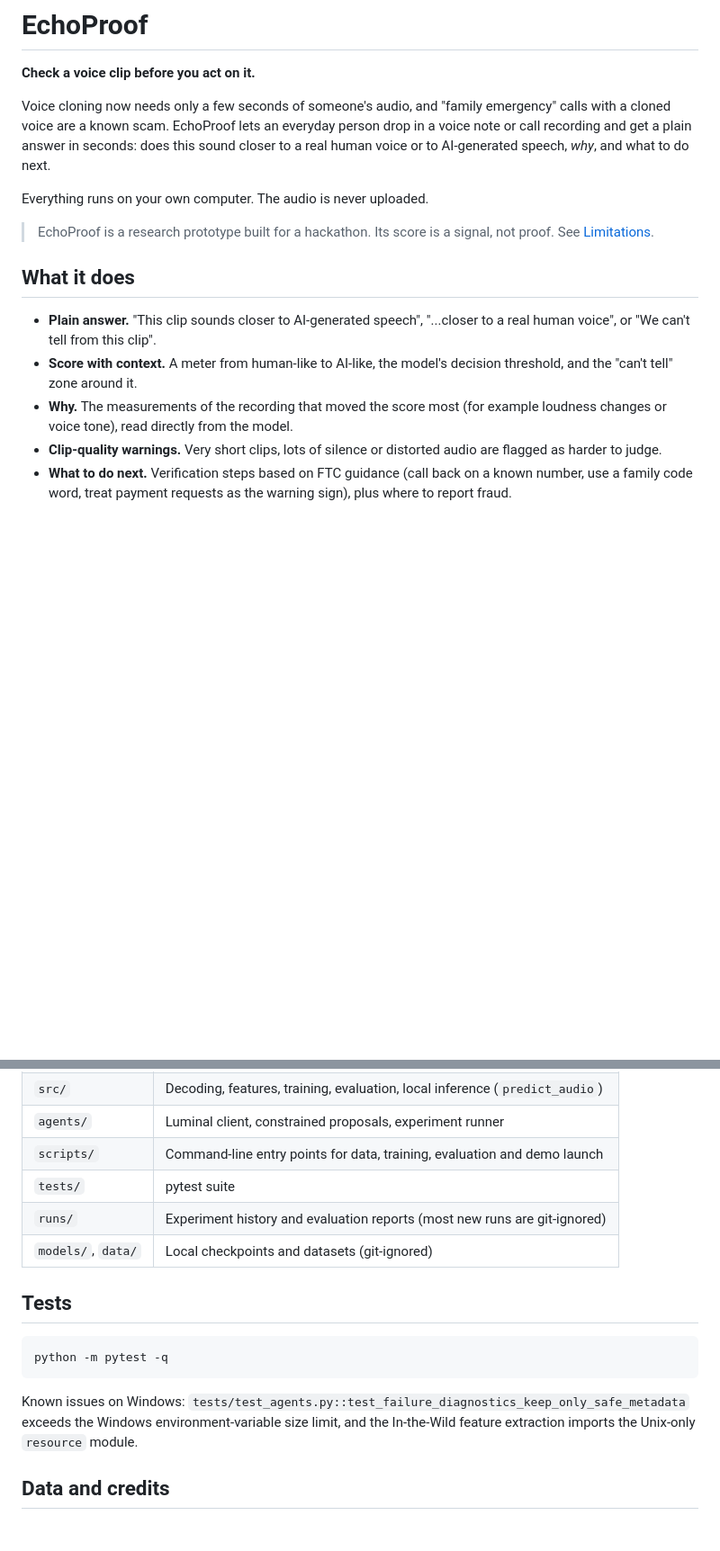
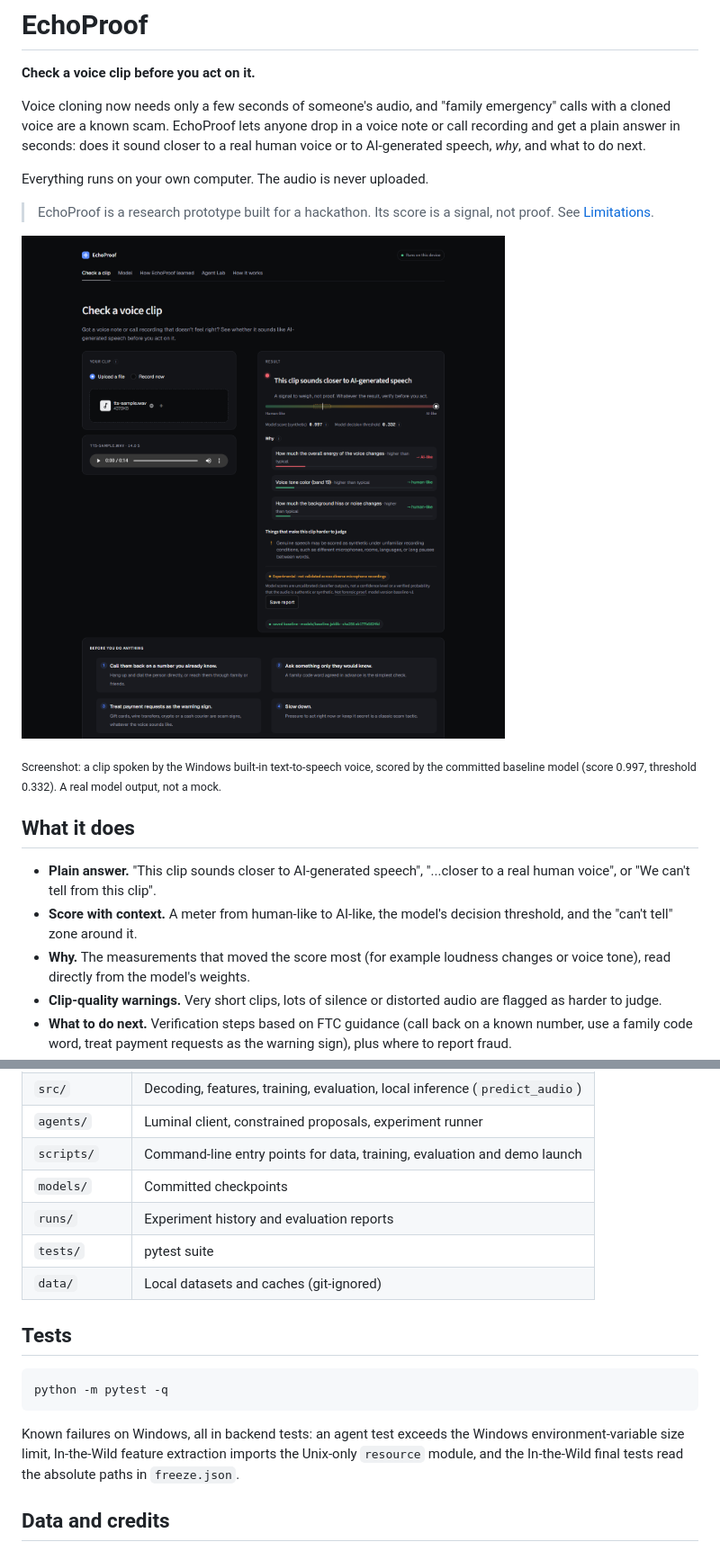
Before and after one commit to ALatif11/Project-Spectra, a Markdown page: README.md, 2 parts joined by grey strips. Shown at 90% size. Rendered like a GitHub page; pictures changed too: docs/screenshots/result.png (added); blank space fills up the shorter version.

````diff
--- a/README.md
+++ b/README.md
@@ -2,16 +2,20 @@
 
 **Check a voice clip before you act on it.**
 
-Voice cloning now needs only a few seconds of someone's audio, and "family emergency" calls with a cloned voice are a known scam. EchoProof lets an everyday person drop in a voice note or call recording and get a plain answer in seconds: does this sound closer to a real human voice or to AI-generated speech, *why*, and what to do next.
+Voice cloning now needs only a few seconds of someone's audio, and "family emergency" calls with a cloned voice are a known scam. EchoProof lets anyone drop in a voice note or call recording and get a plain answer in seconds: does it sound closer to a real human voice or to AI-generated speech, *why*, and what to do next.
 
 Everything runs on your own computer. The audio is never uploaded.
 
 > EchoProof is a research prototype built for a hackathon. Its score is a signal, not proof. See [Limitations](#limitations).
 
+![Checking a clip: the result card with score, threshold, reasons and next steps](docs/screenshots/result.png)
+
+<sub>Screenshot: a clip spoken by the Windows built-in text-to-speech voice, scored by the committed baseline model (score 0.997, threshold 0.332). A real model output, not a mock.</sub>
+
 ## What it does
 
 - **Plain answer.** "This clip sounds closer to AI-generated speech", "...closer to a real human voice", or "We can't tell from this clip".
 - **Score with context.** A meter from human-like to AI-like, the model's decision threshold, and the "can't tell" zone around it.
-- **Why.** The measurements of the recording that moved the score most (for example loudness changes or voice tone), read directly from the model.
+- **Why.** The measurements that moved the score most (for example loudness changes or voice tone), read directly from the model's weights.
 - **Clip-quality warnings.** Very short clips, lots of silence or distorted audio are flagged as harder to judge.
 - **What to do next.** Verification steps based on FTC guidance (call back on a known number, use a family code word, treat payment requests as the warning sign), plus where to report fraud.
@@ -128,9 +131,10 @@ Audio is processed in memory on the local machine and is never uploaded. (The pa
 | `src/` | Decoding, features, training, evaluation, local inference (`predict_audio`) |
 | `agents/` | Luminal client, constrained proposals, experiment runner |
 | `scripts/` | Command-line entry points for data, training, evaluation and demo launch |
+| `models/` | Committed checkpoints |
+| `runs/` | Experiment history and evaluation reports |
 | `tests/` | pytest suite |
-| `runs/` | Experiment history and evaluation reports (most new runs are git-ignored) |
-| `models/`, `data/` | Local checkpoints and datasets (git-ignored) |
+| `data/` | Local datasets and caches (git-ignored) |
 
 ## Tests
 
@@ -138,7 +142,7 @@ Audio is processed in memory on the local machine and is never uploaded. (The pa
 python -m pytest -q
 ```
 
-Known issues on Windows: `tests/test_agents.py::test_failure_diagnostics_keep_only_safe_metadata` exceeds the Windows environment-variable size limit, and the In-the-Wild feature extraction imports the Unix-only `resource` module.
+Known failures on Windows, all in backend tests: an agent test exceeds the Windows environment-variable size limit, In-the-Wild feature extraction imports the Unix-only `resource` module, and the In-the-Wild final tests read the absolute paths in `freeze.json`.
 
 ## Data and credits
 
````
Also changed, not shown: other parts of README.md (+40 -41 lines), docs/screenshots/agents.png (added), docs/screenshots/details.png (added), docs/screenshots/learned.png (added), docs/screenshots/model.png (added), 3 other files.
